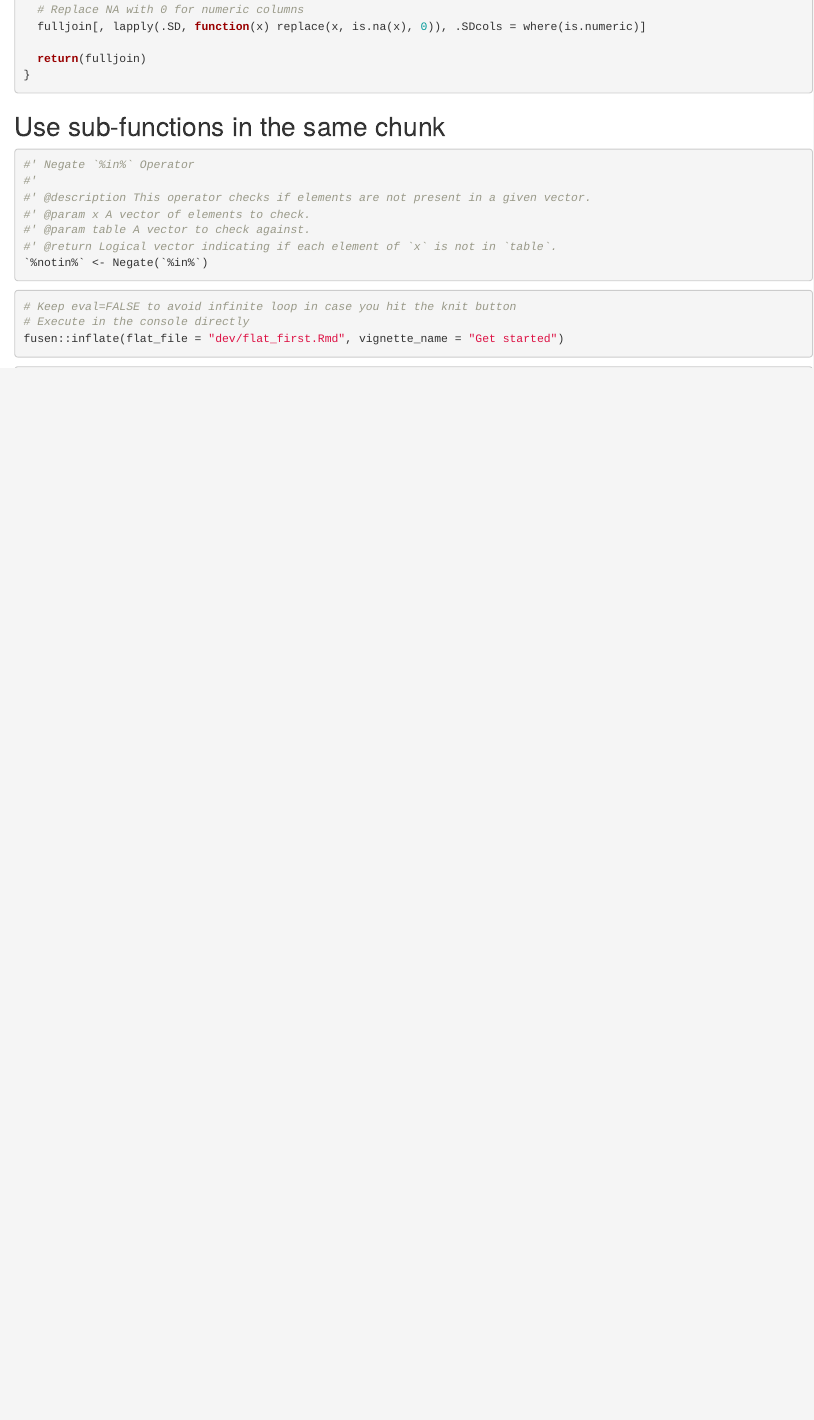
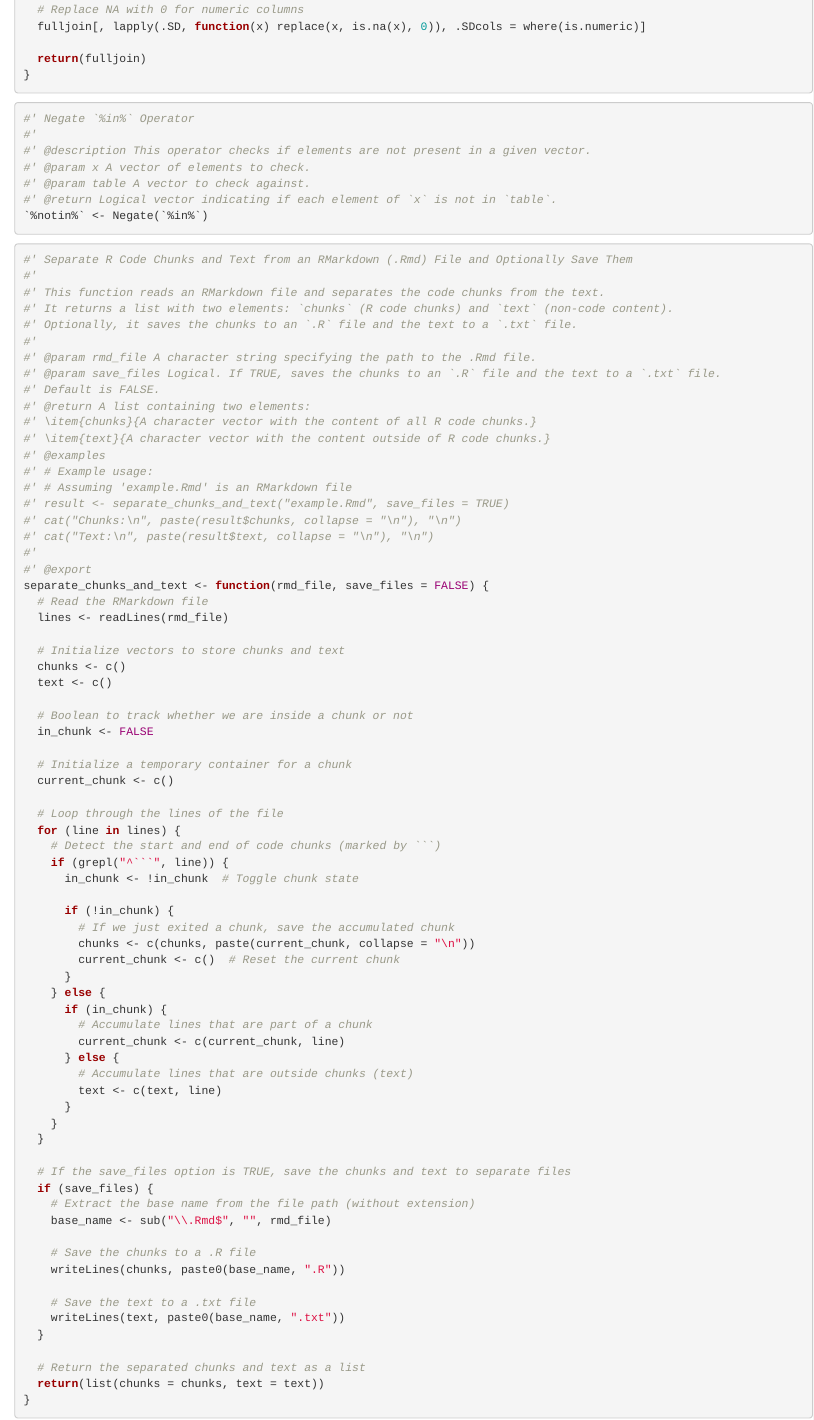
Before and after one commit to bastienird/CWP.dataset, an R Markdown document (dev/flat_first.Rmd): the page in a window 1100 px wide, from 16800 px down. Rendered offline with R 4.5, knitr and Pandoc, with nearby package versions; code that draws random numbers runs with fixed seeds of ours; some code elsewhere in the file could not run offline; long lines of code are wrapped.

Commit message:
new functions

````diff
--- a/dev/config_fusen.yaml
+++ b/dev/config_fusen.yaml
@@ -8,8 +8,10 @@ flat_first.Rmd:
   - R/fonction_groupement.R
   - R/knitting_plots_subfigures.R
   - R/read_data.R
-  - R/use-sub-functions-in-the-same-chunk.R
-  tests: tests/testthat/test-read_data.R
+  - R/comparison-between-multiple-cwp-datasets.R
+  tests:
+  - tests/testthat/test-read_data.R
+  - tests/testthat/test-fonction_groupement.R
   vignettes: vignettes/first.Rmd
   inflate:
     flat_file: dev/flat_first.Rmd
--- a/dev/flat_first.Rmd
+++ b/dev/flat_first.Rmd
@@ -906,8 +906,6 @@ fonction_groupement <- function(these_col, init, final) {
 ```
 
 
-## Use sub-functions in the same chunk
-
 ```{r function-Negate}
 #' Negate `%in%` Operator
 #'
@@ -916,3 +914,81 @@ fonction_groupement <- function(these_col, init, final) {
 #' @param table A vector to check against.
 #' @return Logical vector indicating if each element of `x` is not in `table`.
 `%notin%` <- Negate(`%in%`)
+```
+
+```{r function-separate_chunks_and_text}
+#' Separate R Code Chunks and Text from an RMarkdown (.Rmd) File and Optionally Save Them
+#'
+#' This function reads an RMarkdown file and separates the code chunks from the text.
+#' It returns a list with two elements: `chunks` (R code chunks) and `text` (non-code content).
+#' Optionally, it saves the chunks to an `.R` file and the text to a `.txt` file.
+#'
+#' @param rmd_file A character string specifying the path to the .Rmd file.
+#' @param save_files Logical. If TRUE, saves the chunks to an `.R` file and the text to a `.txt` file.
+#' Default is FALSE.
+#' @return A list containing two elements:
+#' \item{chunks}{A character vector with the content of all R code chunks.}
+#' \item{text}{A character vector with the content outside of R code chunks.}
+#' @examples
+#' # Example usage:
+#' # Assuming 'example.Rmd' is an RMarkdown file
+#' result <- separate_chunks_and_text("example.Rmd", save_files = TRUE)
+#' cat("Chunks:\n", paste(result$chunks, collapse = "\n"), "\n")
+#' cat("Text:\n", paste(result$text, collapse = "\n"), "\n")
+#'
+#' @export
+separate_chunks_and_text <- function(rmd_file, save_files = FALSE) {
+  # Read the RMarkdown file
+  lines <- readLines(rmd_file)
+
+  # Initialize vectors to store chunks and text
+  chunks <- c()
+  text <- c()
+
+  # Boolean to track whether we are inside a chunk or not
+  in_chunk <- FALSE
+
+  # Initialize a temporary container for a chunk
+  current_chunk <- c()
+
+  # Loop through the lines of the file
+  for (line in lines) {
+    # Detect the start and end of code chunks (marked by ```)
+    if (grepl("^```", line)) {
+      in_chunk <- !in_chunk  # Toggle chunk state
+
+      if (!in_chunk) {
+        # If we just exited a chunk, save the accumulated chunk
+        chunks <- c(chunks, paste(current_chunk, collapse = "\n"))
+        current_chunk <- c()  # Reset the current chunk
+      }
+    } else {
+      if (in_chunk) {
+        # Accumulate lines that are part of a chunk
+        current_chunk <- c(current_chunk, line)
+      } else {
+        # Accumulate lines that are outside chunks (text)
+        text <- c(text, line)
+      }
+    }
+  }
+
+  # If the save_files option is TRUE, save the chunks and text to separate files
+  if (save_files) {
+    # Extract the base name from the file path (without extension)
+    base_name <- sub("\\.Rmd$", "", rmd_file)
+
+    # Save the chunks to a .R file
+    writeLines(chunks, paste0(base_name, ".R"))
+
+    # Save the text to a .txt file
+    writeLines(text, paste0(base_name, ".txt"))
+  }
+
+  # Return the separated chunks and text as a list
+  return(list(chunks = chunks, text = text))
+}
+
+```
+
+```{r test-separate_chunks_and_text}
@@ -929,14 +1048,6 @@ Create a chunk with 'development' actions
 
 These are only included in the present flat template file, their content will not be part of the package anywhere else.
 -->
-
-```{r development-inflate, eval=FALSE}
-# Keep eval=FALSE to avoid infinite loop in case you hit the knit button
-# Execute in the console directly
-fusen::inflate(flat_file = "dev/flat_first.Rmd", vignette_name = "Get started")
-```
-
-
 
 ```{r function-compute_summary_of_differences}
 #' Compute Summary of Differences
````
Also changed, not shown: R/fonction_groupement.R (+72 -0 lines), vignettes/first.Rmd (+1 -4 lines), R/comparison-between-multiple-cwp-datasets.R (renamed from R/use-sub-functions-in-the-same-chunk.R), dev/flat_first.Rmd (43 more changed lines), 5 other files.
